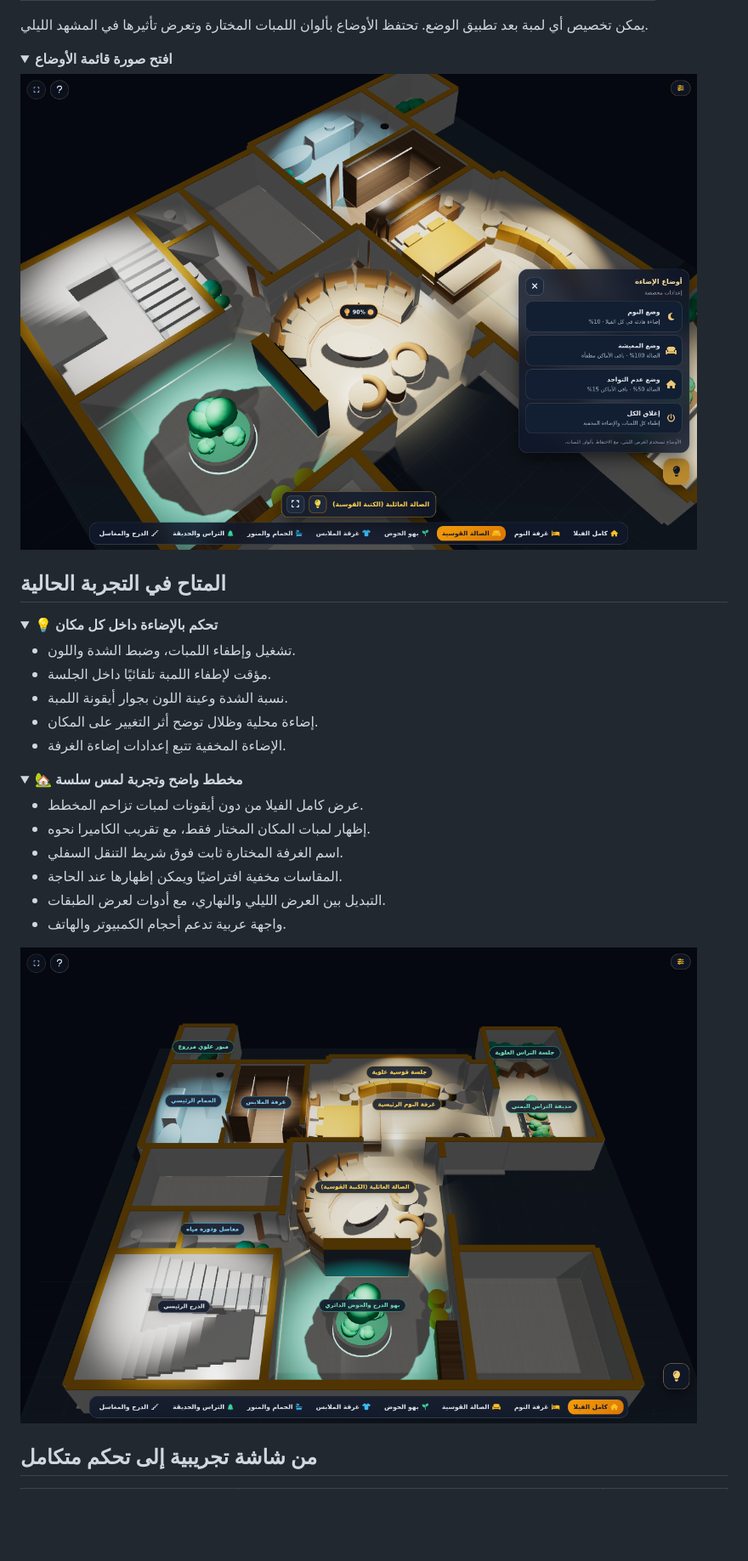
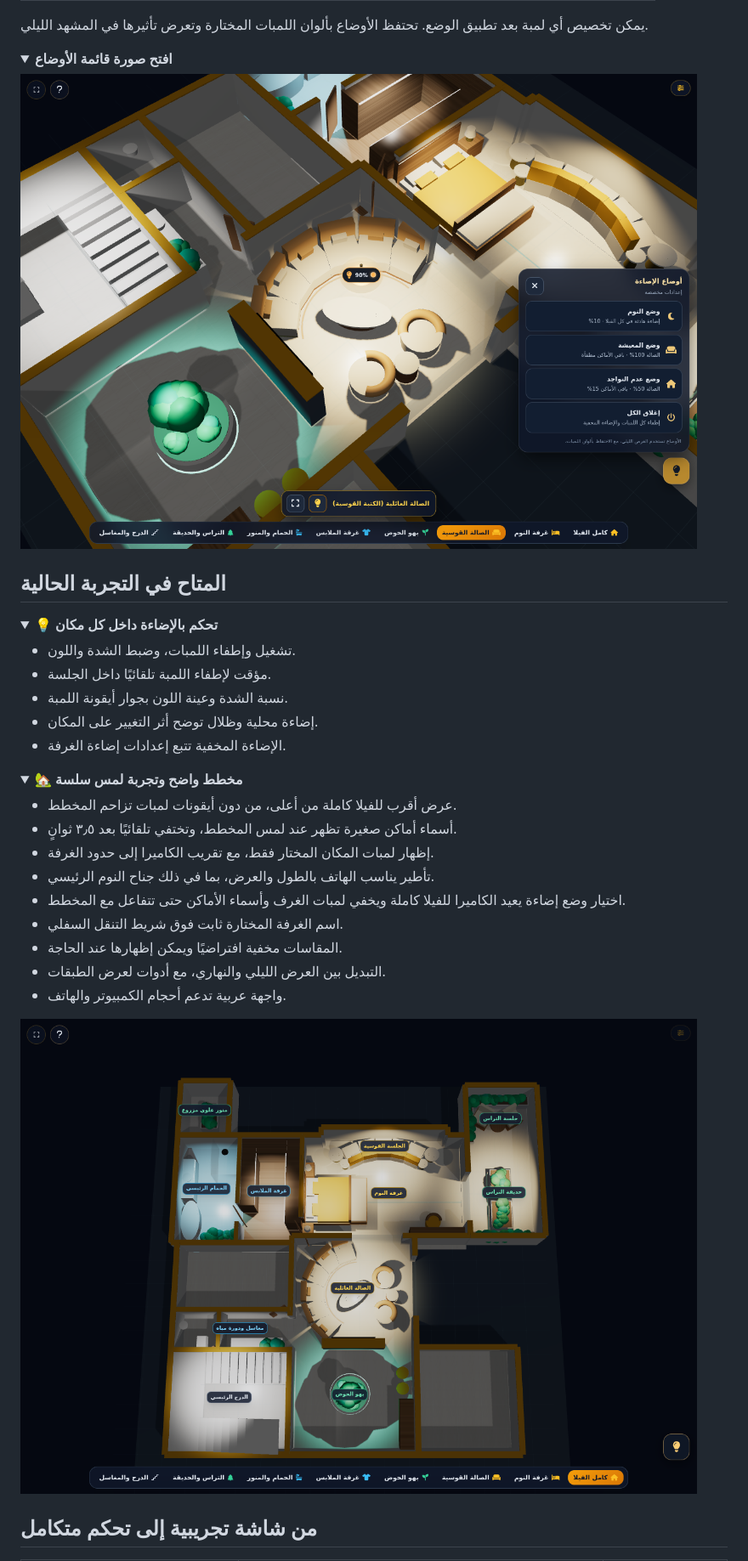
Before and after one commit to 3EGY/Villa_Hassan_3D, a Markdown page: README.md, the part around one of its changes. Shown at 85% size. Rendered like a GitHub page; pictures changed too: docs/media/lighting-scenes.png, docs/media/villa-overview.png; folded sections open; blank space fills up the shorter version.

```diff
--- a/README.md
+++ b/README.md
@@ -99,8 +99,11 @@
 <details>
 <summary><b>🏡 مخطط واضح وتجربة لمس سلسة</b></summary>
 
-- عرض كامل الفيلا من دون أيقونات لمبات تزاحم المخطط.
-- إظهار لمبات المكان المختار فقط، مع تقريب الكاميرا نحوه.
+- عرض أقرب للفيلا كاملة من أعلى، من دون أيقونات لمبات تزاحم المخطط.
+- أسماء أماكن صغيرة تظهر عند لمس المخطط، وتختفي تلقائيًا بعد ٣٫٥ ثوانٍ.
+- إظهار لمبات المكان المختار فقط، مع تقريب الكاميرا إلى حدود الغرفة.
+- تأطير يناسب الهاتف بالطول والعرض، بما في ذلك جناح النوم الرئيسي.
+- اختيار وضع إضاءة يعيد الكاميرا للفيلا كاملة ويخفي لمبات الغرف وأسماء الأماكن حتى تتفاعل مع المخطط.
 - اسم الغرفة المختارة ثابت فوق شريط التنقل السفلي.
 - المقاسات مخفية افتراضيًا ويمكن إظهارها عند الحاجة.
 - التبديل بين العرض الليلي والنهاري، مع أدوات لعرض الطبقات.
```
Also changed, not shown: other parts of README.md (+2 -2 lines), docs/DEPLOYMENT.md (+18 -11 lines), docs/media/hero.png, docs/media/lighting-demo.gif, docs/media/mobile-controls.png, docs/media/room-light-control.png, 1 other file.
